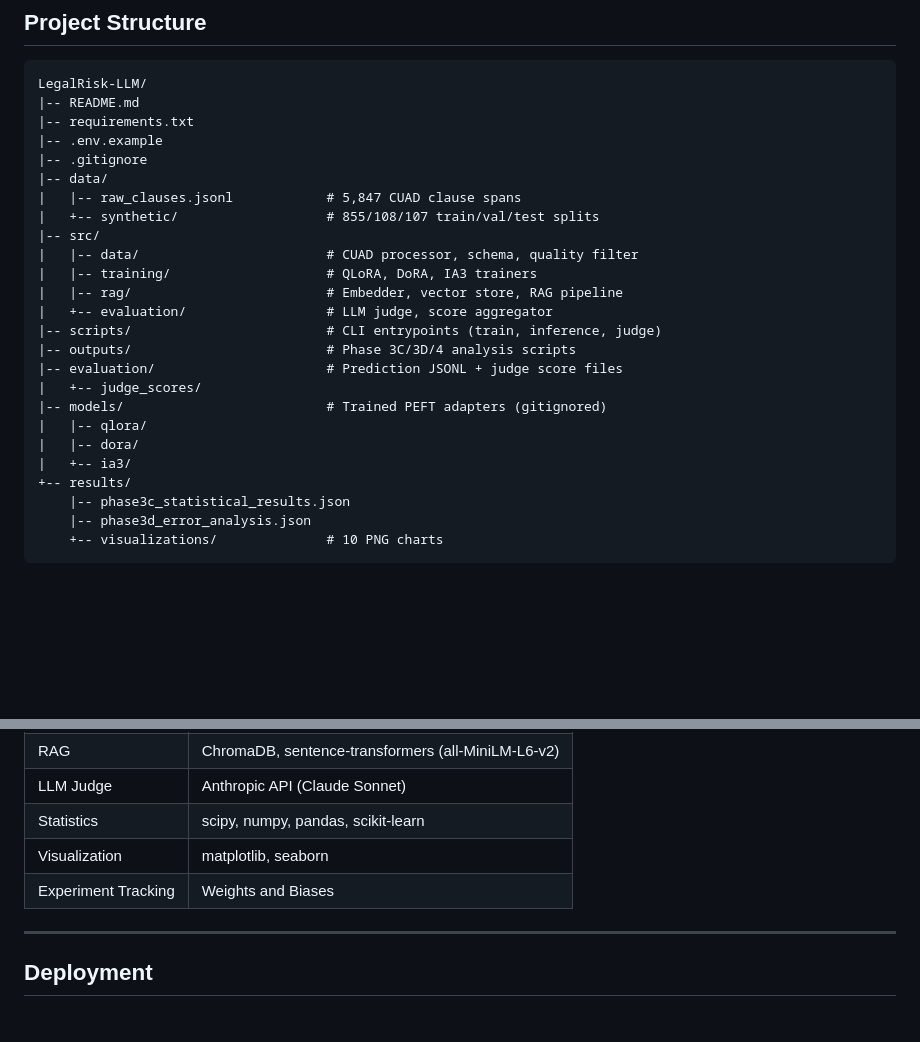
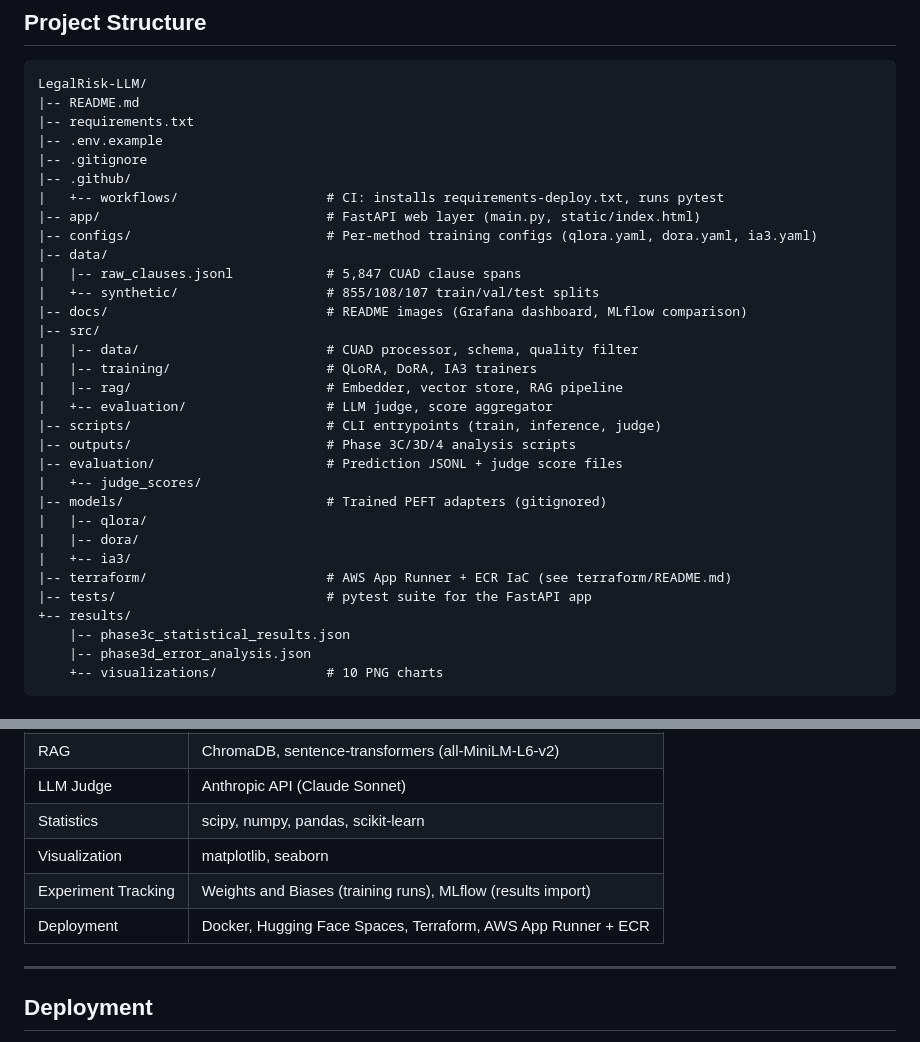
Before and after one commit to navinsreyas/LLM-Finetune-LegalRisk, a Markdown page: README.md, 2 parts joined by grey strips. GitHub-like rendering; blank space fills up the shorter version.

Commit message:
Fix Tech Stack accuracy and update project structure

```diff
--- a/README.md
+++ b/README.md
@@ -136,9 +136,14 @@ LegalRisk-LLM/
 |-- requirements.txt
 |-- .env.example
 |-- .gitignore
+|-- .github/
+|   +-- workflows/                   # CI: installs requirements-deploy.txt, runs pytest
+|-- app/                             # FastAPI web layer (main.py, static/index.html)
+|-- configs/                         # Per-method training configs (qlora.yaml, dora.yaml, ia3.yaml)
 |-- data/
 |   |-- raw_clauses.jsonl            # 5,847 CUAD clause spans
 |   +-- synthetic/                   # 855/108/107 train/val/test splits
+|-- docs/                            # README images (Grafana dashboard, MLflow comparison)
 |-- src/
 |   |-- data/                        # CUAD processor, schema, quality filter
 |   |-- training/                    # QLoRA, DoRA, IA3 trainers
@@ -152,6 +157,8 @@ LegalRisk-LLM/
 |   |-- qlora/
 |   |-- dora/
 |   +-- ia3/
+|-- terraform/                       # AWS App Runner + ECR IaC (see terraform/README.md)
+|-- tests/                           # pytest suite for the FastAPI app
 +-- results/
     |-- phase3c_statistical_results.json
     |-- phase3d_error_analysis.json
@@ -240,7 +247,8 @@ Total API spend:  ~$7.62 (estimated from token usage via the project's estimate_
 | LLM Judge | Anthropic API (Claude Sonnet) |
 | Statistics | scipy, numpy, pandas, scikit-learn |
 | Visualization | matplotlib, seaborn |
-| Experiment Tracking | Weights and Biases |
+| Experiment Tracking | Weights and Biases (training runs), MLflow (results import) |
+| Deployment | Docker, Hugging Face Spaces, Terraform, AWS App Runner + ECR |
 
 ---
 
```
